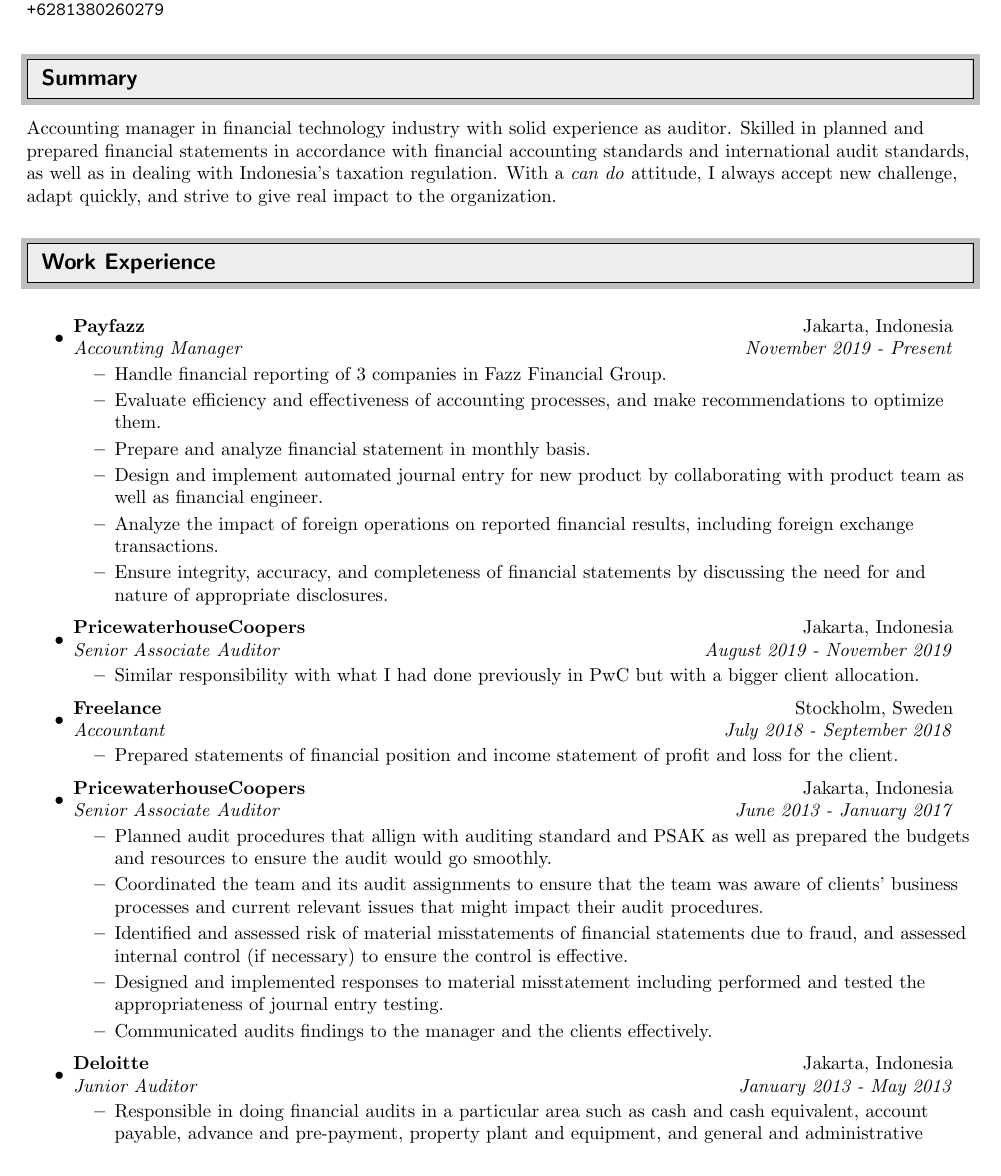
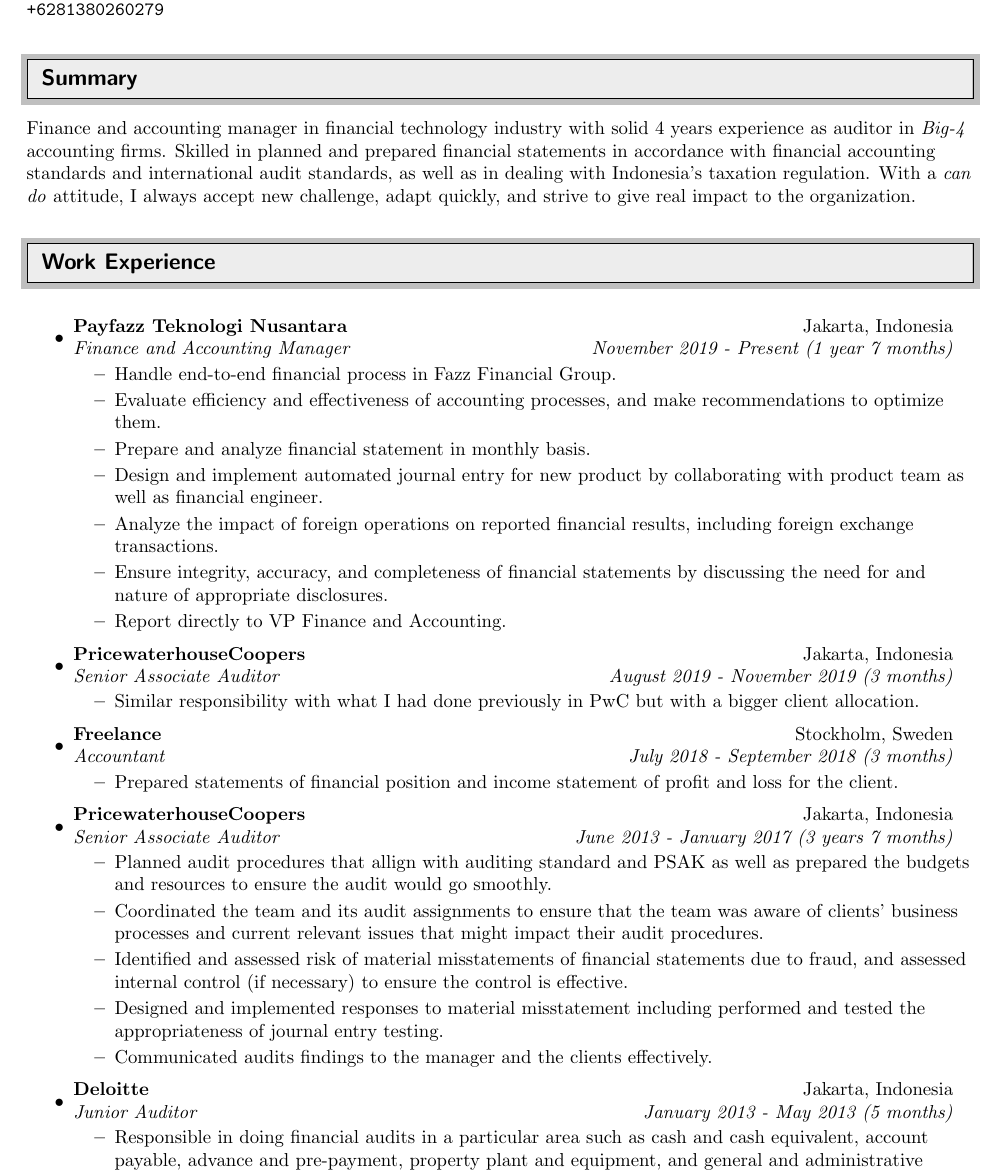
Before and after one commit to andung07/resume, a LaTeX CV (ErnitaDewiResume.tex): part of page 1 of 2, cut so that both start at the same text. Compiled offline with pdfLaTeX.

Commit message:
update entries

```diff
--- a/ErnitaDewiResume.tex
+++ b/ErnitaDewiResume.tex
@@ -73,7 +73,7 @@
 
 %%%%%%%%%%%%%%%%%%%%%%%%%%%%%%
 
-Accounting manager in financial technology industry with solid experience as auditor. Skilled in planned and prepared financial statements in accordance with financial accounting standards and international audit standards, as well as in dealing with Indonesia's taxation regulation. With a \textit{can do} attitude, I always accept new challenge, adapt quickly, and strive to give real impact to the organization.
+Finance and accounting manager in financial technology industry with solid 4 years experience as auditor in \textit{Big-4} accounting firms. Skilled in planned and prepared financial statements in accordance with financial accounting standards and international audit standards, as well as in dealing with Indonesia's taxation regulation. With a \textit{can do} attitude, I always accept new challenge, adapt quickly, and strive to give real impact to the organization.
 
 %%%%%%%%%%%%%%%%%%%%%%%%%%%%%%
 
@@ -84,31 +84,32 @@
 \begin{itemize}
 
   \item
-  \ressubheading{Payfazz}{Jakarta, Indonesia}{Accounting Manager}{November 2019 - Present}
+  \ressubheading{Payfazz Teknologi Nusantara}{Jakarta, Indonesia}{Finance and Accounting Manager}{November 2019 - Present (1 year 7 months)}
   \begin{itemize}
-    \resitem{Handle financial reporting of 3 companies in Fazz Financial Group.}
+    \resitem{Handle end-to-end financial process in Fazz Financial Group.}
     \resitem{Evaluate efficiency and effectiveness of accounting processes, and make recommendations to optimize them.}
     \resitem{Prepare and analyze financial statement in monthly basis.}
     \resitem{Design and implement automated journal entry for new product by collaborating with product team as well as financial engineer.}
     \resitem{Analyze the impact of foreign operations on reported financial results, including foreign exchange transactions.}
     \resitem{Ensure integrity, accuracy, and completeness of financial statements by discussing the need for and nature of appropriate disclosures.}
+    \resitem{Report directly to VP Finance and Accounting.}
   \end{itemize}
 
 \item
-\ressubheading{PricewaterhouseCoopers}{Jakarta, Indonesia}{Senior Associate Auditor}{August 2019 - November 2019}
+\ressubheading{PricewaterhouseCoopers}{Jakarta, Indonesia}{Senior Associate Auditor}{August 2019 - November 2019 (3 months)}
 \begin{itemize}
   \resitem{Similar responsibility with what I had done previously in PwC but with a bigger client allocation.}
 \end{itemize}
 
 
 \item
-\ressubheading{Freelance}{Stockholm, Sweden}{Accountant}{July 2018 - September 2018}
+\ressubheading{Freelance}{Stockholm, Sweden}{Accountant}{July 2018 - September 2018 (3 months)}
 \begin{itemize}
   \resitem{Prepared statements of financial position and income statement of profit and loss for the client.}
 \end{itemize}
 
 \item
-	\ressubheading{PricewaterhouseCoopers}{Jakarta, Indonesia}{Senior Associate Auditor}{June 2013 - January 2017}
+	\ressubheading{PricewaterhouseCoopers}{Jakarta, Indonesia}{Senior Associate Auditor}{June 2013 - January 2017 (3 years 7 months)}
   \begin{itemize}
     \resitem{Planned audit procedures that allign with auditing standard and PSAK as well as prepared the budgets and resources to ensure the audit would go smoothly.}
     \resitem{Coordinated the team and its audit assignments to ensure that the team was aware of clients' business processes and current relevant issues that might impact their audit procedures.}
@@ -118,7 +119,7 @@
 	\end{itemize}
 
 \item
-	\ressubheading{Deloitte}{Jakarta, Indonesia}{Junior Auditor}{January 2013 - May 2013}
+	\ressubheading{Deloitte}{Jakarta, Indonesia}{Junior Auditor}{January 2013 - May 2013 (5 months)}
   \begin{itemize}
     \resitem{Responsible in doing financial audits in a particular area such as cash and cash equivalent, account payable, advance and pre-payment, property plant and equipment, and general and administrative expenses.}
 	\end{itemize}
```
Also changed, not shown: ErnitaDewiResume.pdf, ErnitaDewiResume.tex (7 more changed lines).
